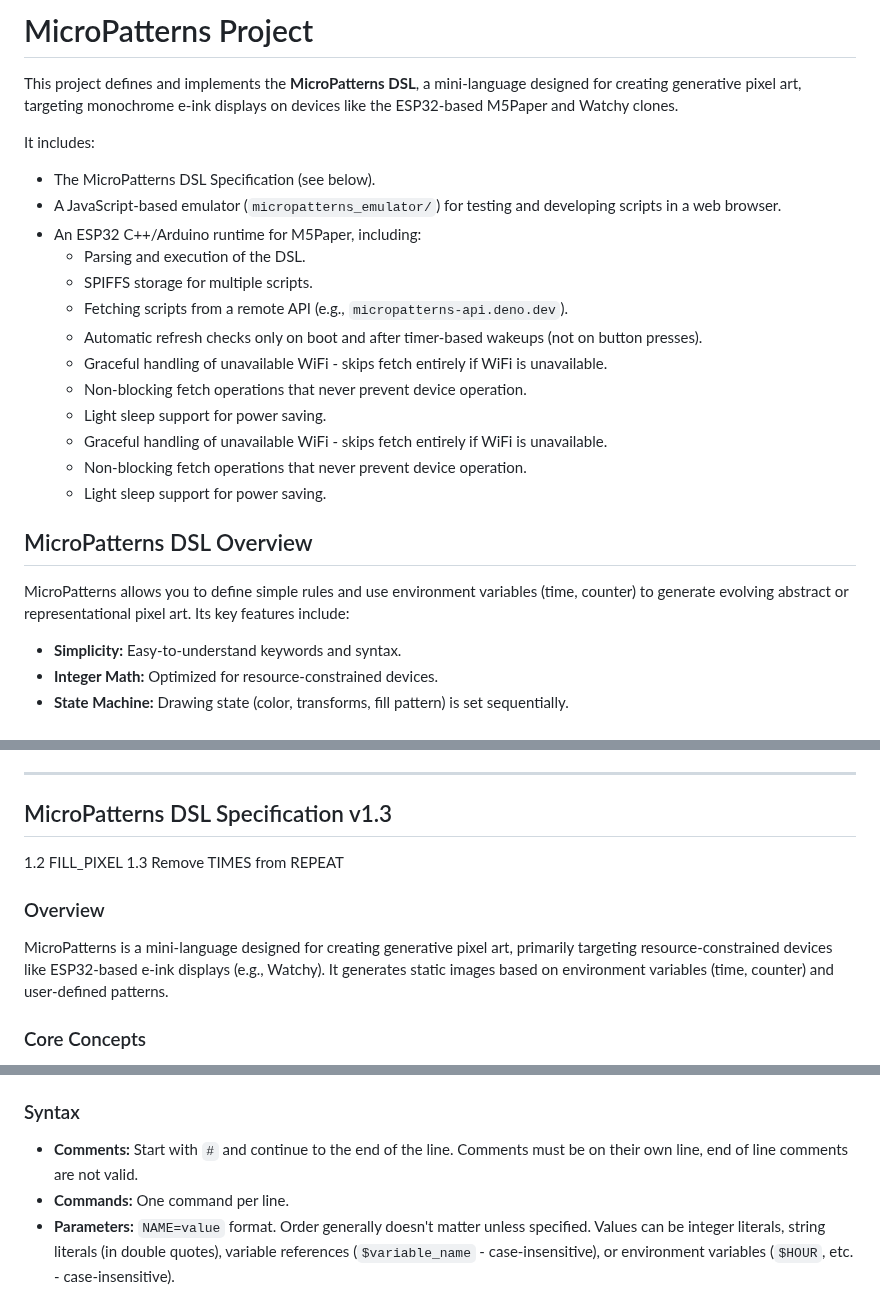
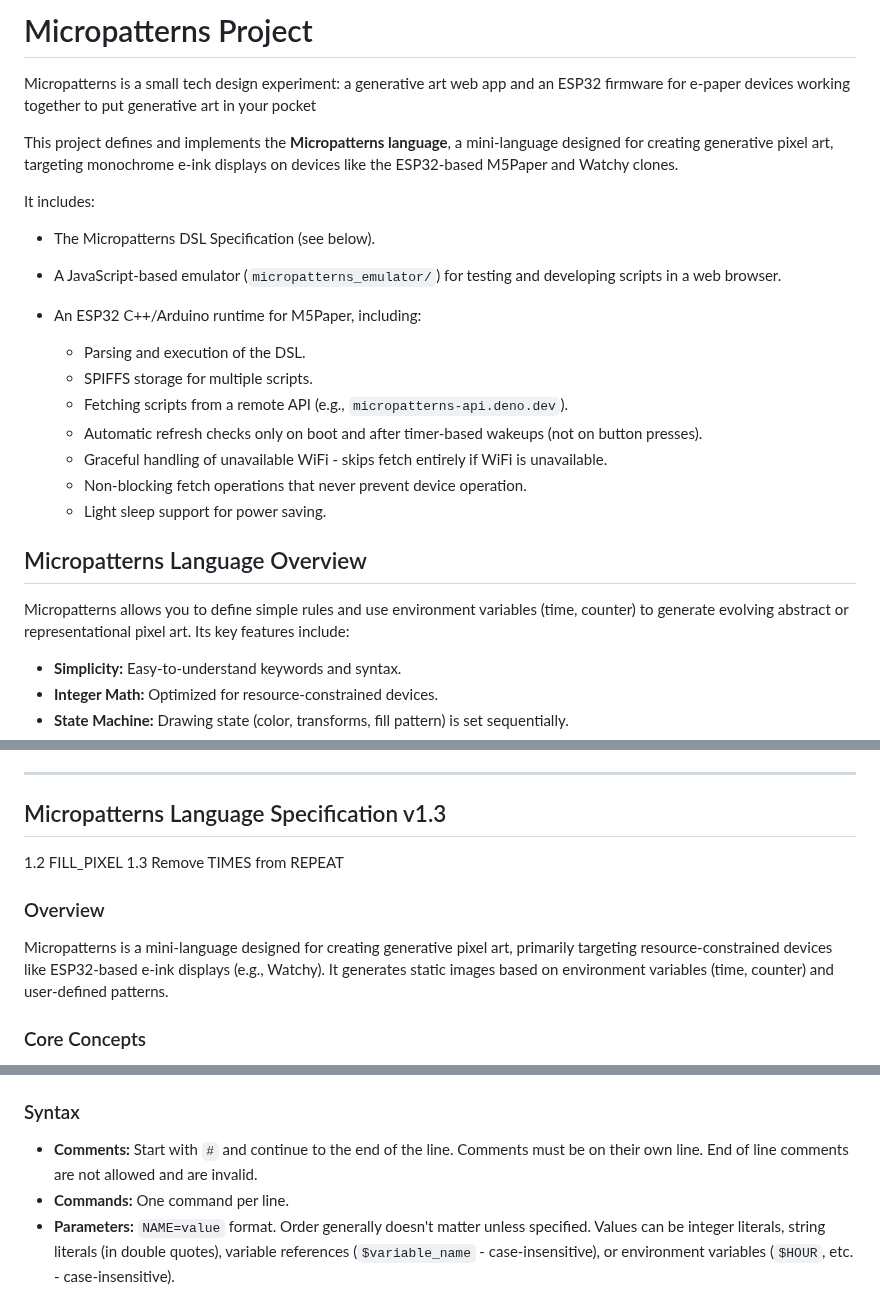
Before and after one commit to juliendorra/micropatterns, a Markdown page: README.md, 3 parts joined by grey strips. Drawn GitHub-style.

Commit message:
better introduction, decapitalize Micropatterns name, clarify some things

```diff
--- a/README.md
+++ b/README.md
@@ -1,10 +1,13 @@
-# MicroPatterns Project
+# Micropatterns Project
 
-This project defines and implements the **MicroPatterns DSL**, a mini-language designed for creating generative pixel art, targeting monochrome e-ink displays on devices like the ESP32-based M5Paper and Watchy clones.
+Micropatterns is a small tech design experiment: a generative art web app and an ESP32 firmware for e-paper devices working together to put generative art in your pocket
+
+This project defines and implements the **Micropatterns language**, a mini-language designed for creating generative pixel art, targeting monochrome e-ink displays on devices like the ESP32-based M5Paper and Watchy clones.
 
 It includes:
-*   The MicroPatterns DSL Specification (see below).
+*   The Micropatterns DSL Specification (see below).
 *   A JavaScript-based emulator (`micropatterns_emulator/`) for testing and developing scripts in a web browser.
+
 *   An ESP32 C++/Arduino runtime for M5Paper, including:
     *   Parsing and execution of the DSL.
     *   SPIFFS storage for multiple scripts.
@@ -13,13 +16,10 @@ It includes:
     *   Graceful handling of unavailable WiFi - skips fetch entirely if WiFi is unavailable.
     *   Non-blocking fetch operations that never prevent device operation.
     *   Light sleep support for power saving.
-    *   Graceful handling of unavailable WiFi - skips fetch entirely if WiFi is unavailable.
-    *   Non-blocking fetch operations that never prevent device operation.
-    *   Light sleep support for power saving.
 
-## MicroPatterns DSL Overview
+## Micropatterns Language Overview
 
-MicroPatterns allows you to define simple rules and use environment variables (time, counter) to generate evolving abstract or representational pixel art. Its key features include:
+Micropatterns allows you to define simple rules and use environment variables (time, counter) to generate evolving abstract or representational pixel art. Its key features include:
 
 *   **Simplicity:** Easy-to-understand keywords and syntax.
 *   **Integer Math:** Optimized for resource-constrained devices.
@@ -33,14 +33,14 @@ MicroPatterns allows you to define simple rules and use environment variables (t
 
 ---
 
-## MicroPatterns DSL Specification v1.3
+## Micropatterns Language Specification v1.3
 
 1.2 FILL_PIXEL
 1.3 Remove TIMES from REPEAT
 
 ### Overview
 
-MicroPatterns is a mini-language designed for creating generative pixel art, primarily targeting resource-constrained devices like ESP32-based e-ink displays (e.g., Watchy). It generates static images based on environment variables (time, counter) and user-defined patterns.
+Micropatterns is a mini-language designed for creating generative pixel art, primarily targeting resource-constrained devices like ESP32-based e-ink displays (e.g., Watchy). It generates static images based on environment variables (time, counter) and user-defined patterns.
 
 ### Core Concepts
 
@@ -64,7 +64,7 @@ MicroPatterns is a mini-language designed for creating generative pixel art, pri
 
 ### Syntax
 
-*   **Comments:** Start with `#` and continue to the end of the line. Comments must be on their own line, end of line comments are not valid.
+*   **Comments:** Start with `#` and continue to the end of the line. Comments must be on their own line. End of line comments are not allowed and are invalid.
 *   **Commands:** One command per line.
 *   **Parameters:** `NAME=value` format. Order generally doesn't matter unless specified. Values can be integer literals, string literals (in double quotes), variable references (`$variable_name` - case-insensitive), or environment variables (`$HOUR`, etc. - case-insensitive).
 
```
Also changed, not shown: other parts of README.md (+2 -1 lines).
